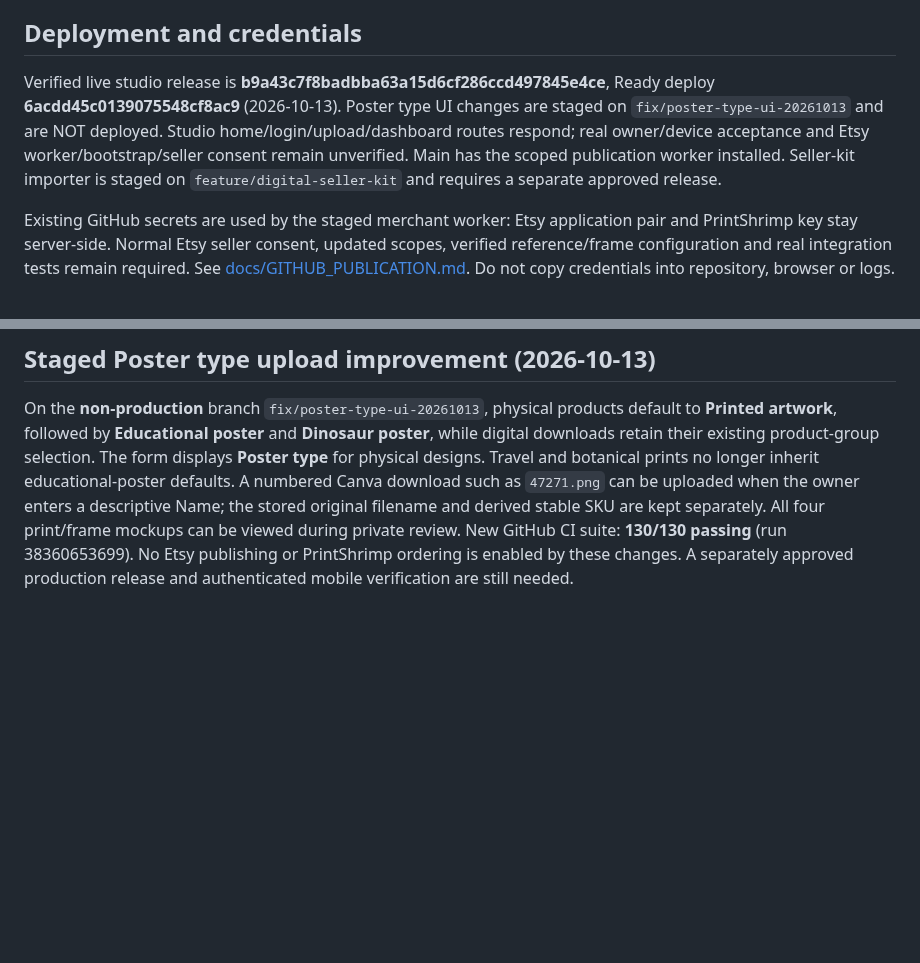
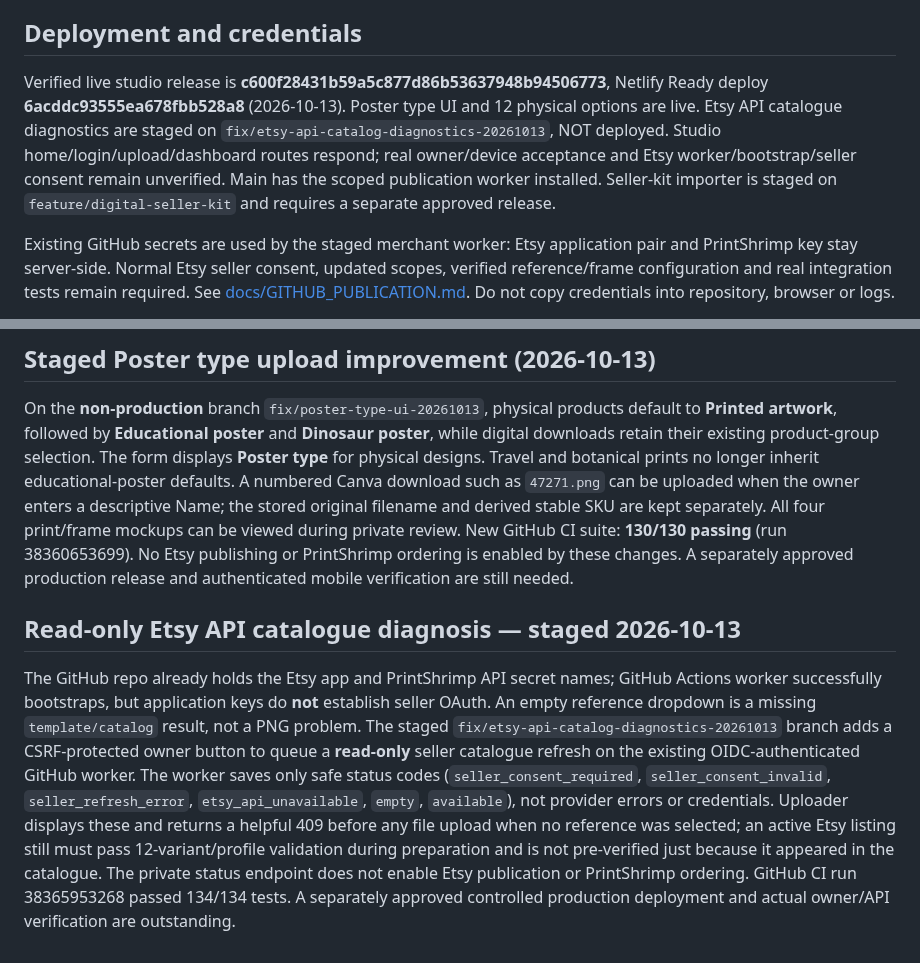
Before and after one commit to sapiverpress-studio/Poster_gen, a Markdown page: README.md, 2 parts joined by grey strips. GitHub-like rendering; blank space fills up the shorter version.

Commit message:
Update README live status and staged Etsy API diagnostic workflow

```diff
--- a/README.md
+++ b/README.md
@@ -23,7 +23,7 @@ Upload the finished checked PNG or digital ZIP once, review the prepared product
 
 ## Deployment and credentials
 
-Verified live studio release is **b9a43c7f8badbba63a15d6cf286ccd497845e4ce**, Ready deploy **6acdd45c0139075548cf8ac9** (2026-10-13). Poster type UI changes are staged on `fix/poster-type-ui-20261013` and are NOT deployed. Studio home/login/upload/dashboard routes respond; real owner/device acceptance and Etsy worker/bootstrap/seller consent remain unverified. Main has the scoped publication worker installed. Seller-kit importer is staged on `feature/digital-seller-kit` and requires a separate approved release.
+Verified live studio release is **c600f28431b59a5c877d86b53637948b94506773**, Netlify Ready deploy **6acddc93555ea678fbb528a8** (2026-10-13). Poster type UI and 12 physical options are live. Etsy API catalogue diagnostics are staged on `fix/etsy-api-catalog-diagnostics-20261013`, NOT deployed. Studio home/login/upload/dashboard routes respond; real owner/device acceptance and Etsy worker/bootstrap/seller consent remain unverified. Main has the scoped publication worker installed. Seller-kit importer is staged on `feature/digital-seller-kit` and requires a separate approved release.
 
 Existing GitHub secrets are used by the staged merchant worker: Etsy application pair and PrintShrimp key stay server-side. Normal Etsy seller consent, updated scopes, verified reference/frame configuration and real integration tests remain required. See [docs/GITHUB_PUBLICATION.md](docs/GITHUB_PUBLICATION.md). Do not copy credentials into repository, browser or logs.
 
@@ -32,3 +32,7 @@ A separate owner-approved controlled release was completed on 2026-10-13. Subseq
 ## Staged Poster type upload improvement (2026-10-13)
 
 On the **non-production** branch `fix/poster-type-ui-20261013`, physical products default to **Printed artwork**, followed by **Educational poster** and **Dinosaur poster**, while digital downloads retain their existing product-group selection. The form displays **Poster type** for physical designs. Travel and botanical prints no longer inherit educational-poster defaults. A numbered Canva download such as `47271.png` can be uploaded when the owner enters a descriptive Name; the stored original filename and derived stable SKU are kept separately. All four print/frame mockups can be viewed during private review. New GitHub CI suite: **130/130 passing** (run 38360653699). No Etsy publishing or PrintShrimp ordering is enabled by these changes. A separately approved production release and authenticated mobile verification are still needed.
+
+## Read-only Etsy API catalogue diagnosis — staged 2026-10-13
+
+The GitHub repo already holds the Etsy app and PrintShrimp API secret names; GitHub Actions worker successfully bootstraps, but application keys do **not** establish seller OAuth. An empty reference dropdown is a missing `template/catalog` result, not a PNG problem. The staged `fix/etsy-api-catalog-diagnostics-20261013` branch adds a CSRF-protected owner button to queue a **read-only** seller catalogue refresh on the existing OIDC-authenticated GitHub worker. The worker saves only safe status codes (`seller_consent_required`, `seller_consent_invalid`, `seller_refresh_error`, `etsy_api_unavailable`, `empty`, `available`), not provider errors or credentials. Uploader displays these and returns a helpful 409 before any file upload when no reference was selected; an active Etsy listing still must pass 12-variant/profile validation during preparation and is not pre-verified just because it appeared in the catalogue. The private status endpoint does not enable Etsy publication or PrintShrimp ordering. GitHub CI run 38365953268 passed 134/134 tests. A separately approved controlled production deployment and actual owner/API verification are outstanding.
```
